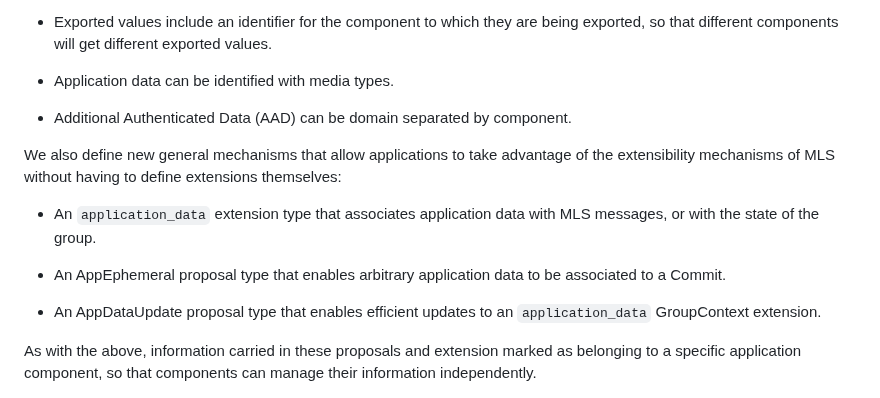
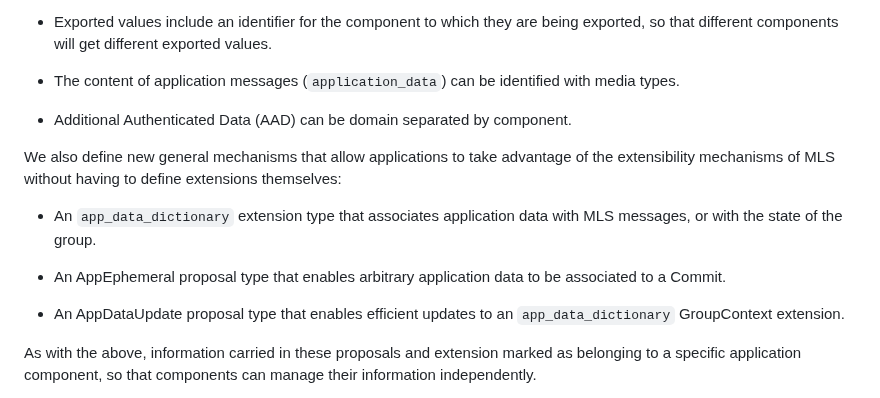
Before and after one commit to mlswg/mls-extensions, a Markdown page: draft-ietf-mls-extensions.md, the part around the change. Rendered like a GitHub page.

```diff
--- a/draft-ietf-mls-extensions.md
+++ b/draft-ietf-mls-extensions.md
@@ -161,7 +161,8 @@ from each other:
   being exported, so that different components will get different exported
   values.
 
-- Application data can be identified with media types.
+- The content of application messages (`application_data`) can be identified
+  with media types.
 
 - Additional Authenticated Data (AAD) can be domain separated by component.
 
@@ -169,14 +170,14 @@ We also define new general mechanisms that allow applications to take advantage
 of the extensibility mechanisms of MLS without having to define extensions
 themselves:
 
-- An `application_data` extension type that associates application data with MLS
-  messages, or with the state of the group.
+- An `app_data_dictionary` extension type that associates application data with
+  MLS messages, or with the state of the group.
 
 - An AppEphemeral proposal type that enables arbitrary application data to
   be associated to a Commit.
 
 - An AppDataUpdate proposal type that enables efficient updates to
-  an `application_data` GroupContext extension.
+  an `app_data_dictionary` GroupContext extension.
 
 As with the above, information carried in these proposals and extension marked
 as belonging to a specific application component, so that components can manage
```
